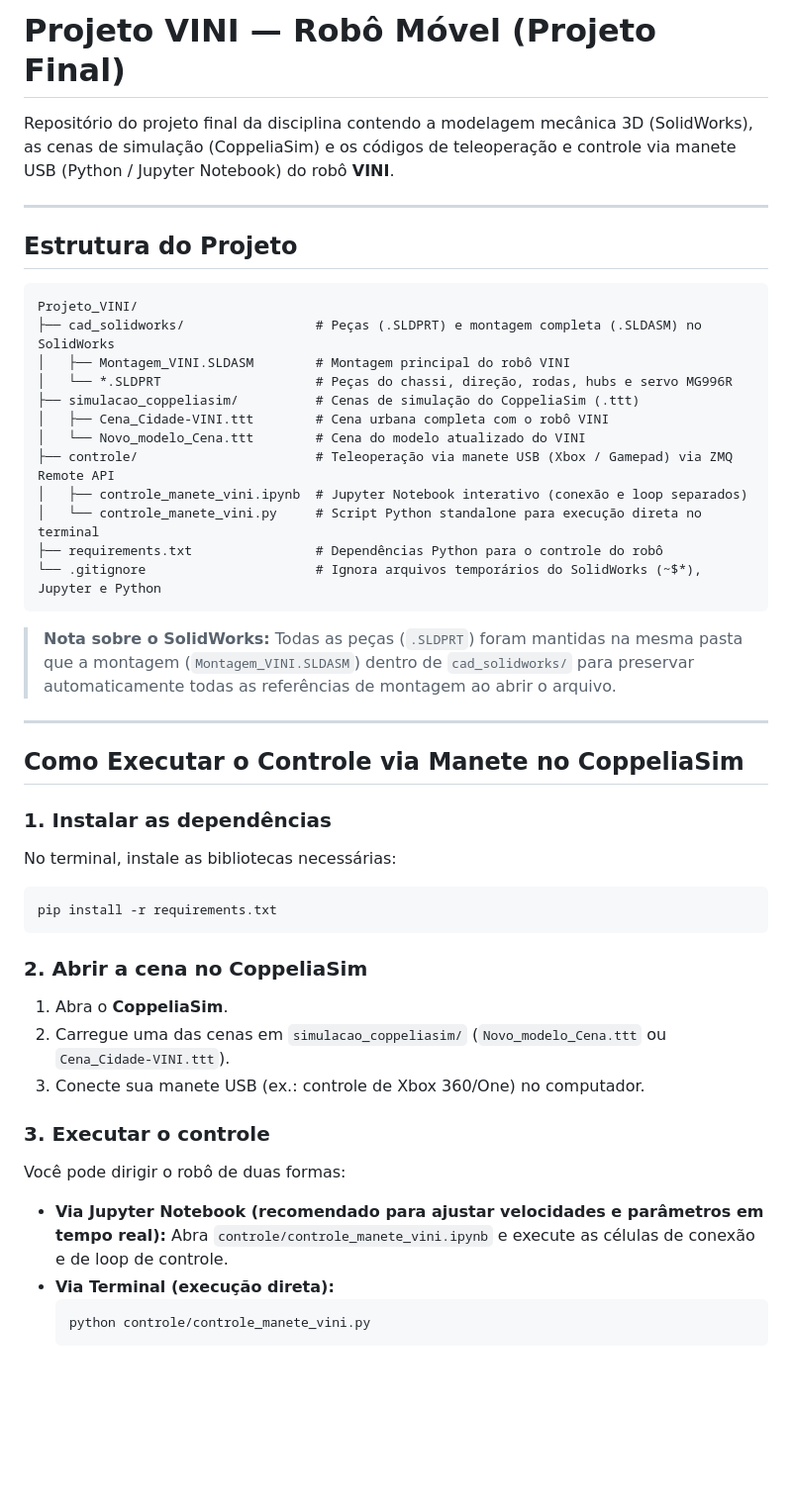
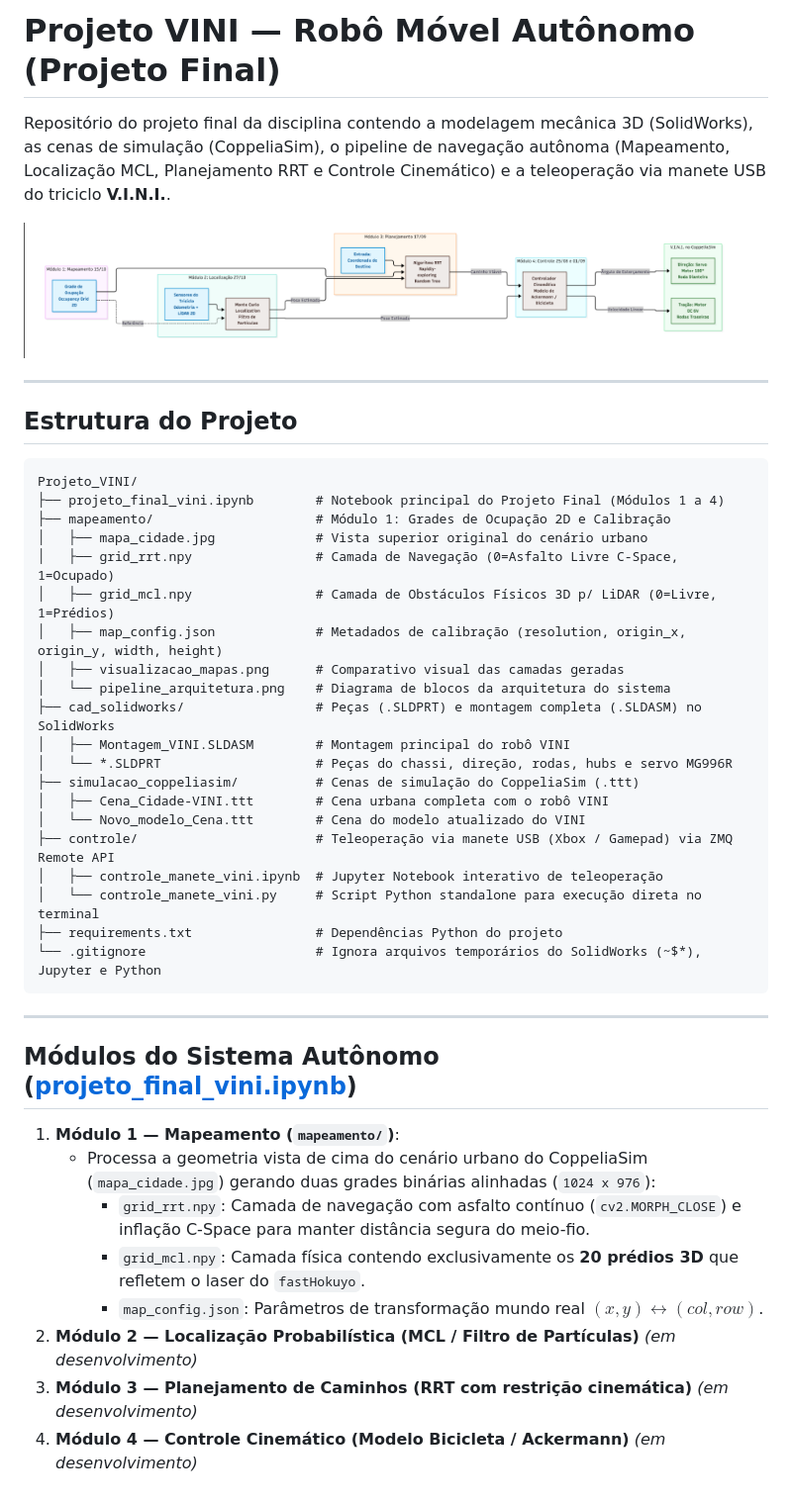
Before and after one commit to GGome5/Project_VINI, a Markdown page: README.md, the part around the change. Shown at 99% size. GitHub-like rendering; pictures changed too: mapeamento/pipeline_arquitetura.png (added); blank space fills up the shorter version.

Commit message:
Descreva o que você mudou

````diff
--- a/README.md
+++ b/README.md
@@ -1,6 +1,8 @@
-# Projeto VINI — Robô Móvel (Projeto Final)
+# Projeto VINI — Robô Móvel Autônomo (Projeto Final)
 
-Repositório do projeto final da disciplina contendo a modelagem mecânica 3D (SolidWorks), as cenas de simulação (CoppeliaSim) e os códigos de teleoperação e controle via manete USB (Python / Jupyter Notebook) do robô **VINI**.
+Repositório do projeto final da disciplina contendo a modelagem mecânica 3D (SolidWorks), as cenas de simulação (CoppeliaSim), o pipeline de navegação autônoma (Mapeamento, Localização MCL, Planejamento RRT e Controle Cinemático) e a teleoperação via manete USB do triciclo **V.I.N.I.**.
+
+![Pipeline da Arquitetura](mapeamento/pipeline_arquitetura.png)
 
 ---
 
@@ -8,6 +10,14 @@ Repositório do projeto final da disciplina contendo a modelagem mecânica 3D (S
 
 ```text
 Projeto_VINI/
+├── projeto_final_vini.ipynb        # Notebook principal do Projeto Final (Módulos 1 a 4)
+├── mapeamento/                     # Módulo 1: Grades de Ocupação 2D e Calibração
+│   ├── mapa_cidade.jpg             # Vista superior original do cenário urbano
+│   ├── grid_rrt.npy                # Camada de Navegação (0=Asfalto Livre C-Space, 1=Ocupado)
+│   ├── grid_mcl.npy                # Camada de Obstáculos Físicos 3D p/ LiDAR (0=Livre, 1=Prédios)
+│   ├── map_config.json             # Metadados de calibração (resolution, origin_x, origin_y, width, height)
+│   ├── visualizacao_mapas.png      # Comparativo visual das camadas geradas
+│   └── pipeline_arquitetura.png    # Diagrama de blocos da arquitetura do sistema
 ├── cad_solidworks/                 # Peças (.SLDPRT) e montagem completa (.SLDASM) no SolidWorks
 │   ├── Montagem_VINI.SLDASM        # Montagem principal do robô VINI
 │   └── *.SLDPRT                    # Peças do chassi, direção, rodas, hubs e servo MG996R
@@ -15,36 +25,21 @@ Projeto_VINI/
 │   ├── Cena_Cidade-VINI.ttt        # Cena urbana completa com o robô VINI
 │   └── Novo_modelo_Cena.ttt        # Cena do modelo atualizado do VINI
 ├── controle/                       # Teleoperação via manete USB (Xbox / Gamepad) via ZMQ Remote API
-│   ├── controle_manete_vini.ipynb  # Jupyter Notebook interativo (conexão e loop separados)
+│   ├── controle_manete_vini.ipynb  # Jupyter Notebook interativo de teleoperação
 │   └── controle_manete_vini.py     # Script Python standalone para execução direta no terminal
-├── requirements.txt                # Dependências Python para o controle do robô
+├── requirements.txt                # Dependências Python do projeto
 └── .gitignore                      # Ignora arquivos temporários do SolidWorks (~$*), Jupyter e Python
 ```
 
-> **Nota sobre o SolidWorks:** Todas as peças (`.SLDPRT`) foram mantidas na mesma pasta que a montagem (`Montagem_VINI.SLDASM`) dentro de `cad_solidworks/` para preservar automaticamente todas as referências de montagem ao abrir o arquivo.
-
 ---
 
-## Como Executar o Controle via Manete no CoppeliaSim
+## Módulos do Sistema Autônomo ([projeto_final_vini.ipynb](projeto_final_vini.ipynb))
 
-### 1. Instalar as dependências
-No terminal, instale as bibliotecas necessárias:
-
-```bash
-pip install -r requirements.txt
-```
-
-### 2. Abrir a cena no CoppeliaSim
-1. Abra o **CoppeliaSim**.
-2. Carregue uma das cenas em `simulacao_coppeliasim/` (`Novo_modelo_Cena.ttt` ou `Cena_Cidade-VINI.ttt`).
-3. Conecte sua manete USB (ex.: controle de Xbox 360/One) no computador.
-
-### 3. Executar o controle
-Você pode dirigir o robô de duas formas:
-
-- **Via Jupyter Notebook (recomendado para ajustar velocidades e parâmetros em tempo real):**
-  Abra `controle/controle_manete_vini.ipynb` e execute as células de conexão e de loop de controle.
-- **Via Terminal (execução direta):**
-  ```bash
-  python controle/controle_manete_vini.py
-  ```
+1. **Módulo 1 — Mapeamento (`mapeamento/`)**:
+   - Processa a geometria vista de cima do cenário urbano do CoppeliaSim (`mapa_cidade.jpg`) gerando duas grades binárias alinhadas (`1024 x 976`):
+     - `grid_rrt.npy`: Camada de navegação com asfalto contínuo (`cv2.MORPH_CLOSE`) e inflação C-Space para manter distância segura do meio-fio.
+     - `grid_mcl.npy`: Camada física contendo exclusivamente os **20 prédios 3D** que refletem o laser do `fastHokuyo`.
+     - `map_config.json`: Parâmetros de transformação mundo real $(x, y) \leftrightarrow (col, row)$.
+2. **Módulo 2 — Localização Probabilística (MCL / Filtro de Partículas)** *(em desenvolvimento)*
+3. **Módulo 3 — Planejamento de Caminhos (RRT com restrição cinemática)** *(em desenvolvimento)*
+4. **Módulo 4 — Controle Cinemático (Modelo Bicicleta / Ackermann)** *(em desenvolvimento)*
````
Also changed, not shown: mapeamento/mapa_cidade.jpg (added), mapeamento/visualizacao_mapas.png (added), 4 other files.
